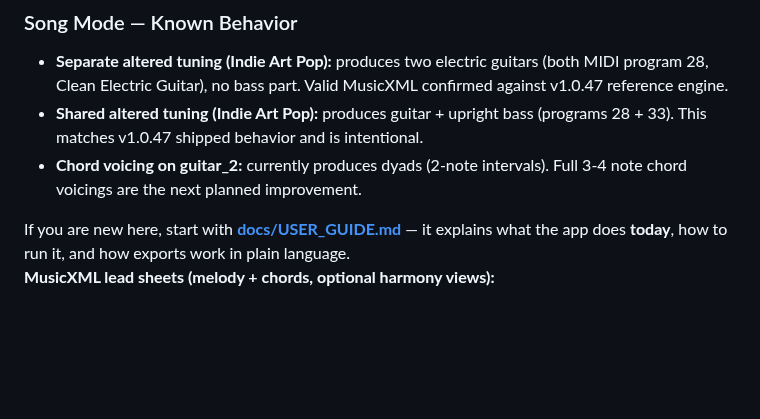
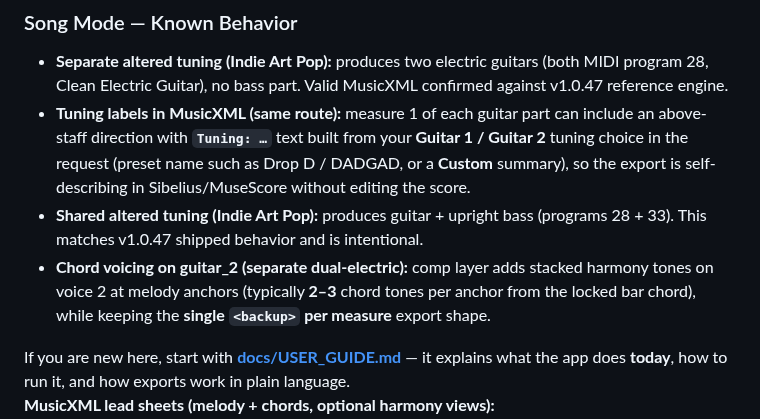
Before and after one commit to mikeb55/creative-engines, a Markdown page: README.md, the part around the change. Rendered like a GitHub page; blank space fills up the shorter version.

Commit message:
feat: measure 1 tuning labels working for indie dual-electric route
- Tuning labels write correctly to MusicXML via exportMeasure1TuningWordsByPartId

- Updates CHANGELOG, README

Made-with: Cursor

```diff
--- a/README.md
+++ b/README.md
@@ -6,10 +6,15 @@
 
 - **Separate altered tuning (Indie Art Pop):** produces two electric guitars (both MIDI program 28,
   Clean Electric Guitar), no bass part. Valid MusicXML confirmed against v1.0.47 reference engine.
+- **Tuning labels in MusicXML (same route):** measure 1 of each guitar part can include an
+  above-staff direction with **`Tuning: …`** text built from your **Guitar 1 / Guitar 2** tuning choice
+  in the request (preset name such as Drop D / DADGAD, or a **Custom** summary), so the export is
+  self-describing in Sibelius/MuseScore without editing the score.
 - **Shared altered tuning (Indie Art Pop):** produces guitar + upright bass (programs 28 + 33).
   This matches v1.0.47 shipped behavior and is intentional.
-- **Chord voicing on guitar_2:** currently produces dyads (2-note intervals). Full 3-4 note
-  chord voicings are the next planned improvement.
+- **Chord voicing on guitar_2 (separate dual-electric):** comp layer adds stacked harmony tones on
+  voice 2 at melody anchors (typically **2–3** chord tones per anchor from the locked bar chord),
+  while keeping the **single `<backup>` per measure** export shape.
 
 If you are new here, start with **[docs/USER_GUIDE.md](docs/USER_GUIDE.md)** — it explains what the app does **today**, how to run it, and how exports work in plain language.
 **MusicXML lead sheets (melody + chords, optional harmony views):** **[docs/COMPOSER_OS_USER_GUIDE_MUSICXML_AND_HARMONY.md](docs/COMPOSER_OS_USER_GUIDE_MUSICXML_AND_HARMONY.md)** · **What’s new for users:** **[docs/COMPOSER_OS_RELEASE_NOTES.md](docs/COMPOSER_OS_RELEASE_NOTES.md)**
```
Also changed, not shown: docs/CHANGELOG.md (+1 -0 lines).
